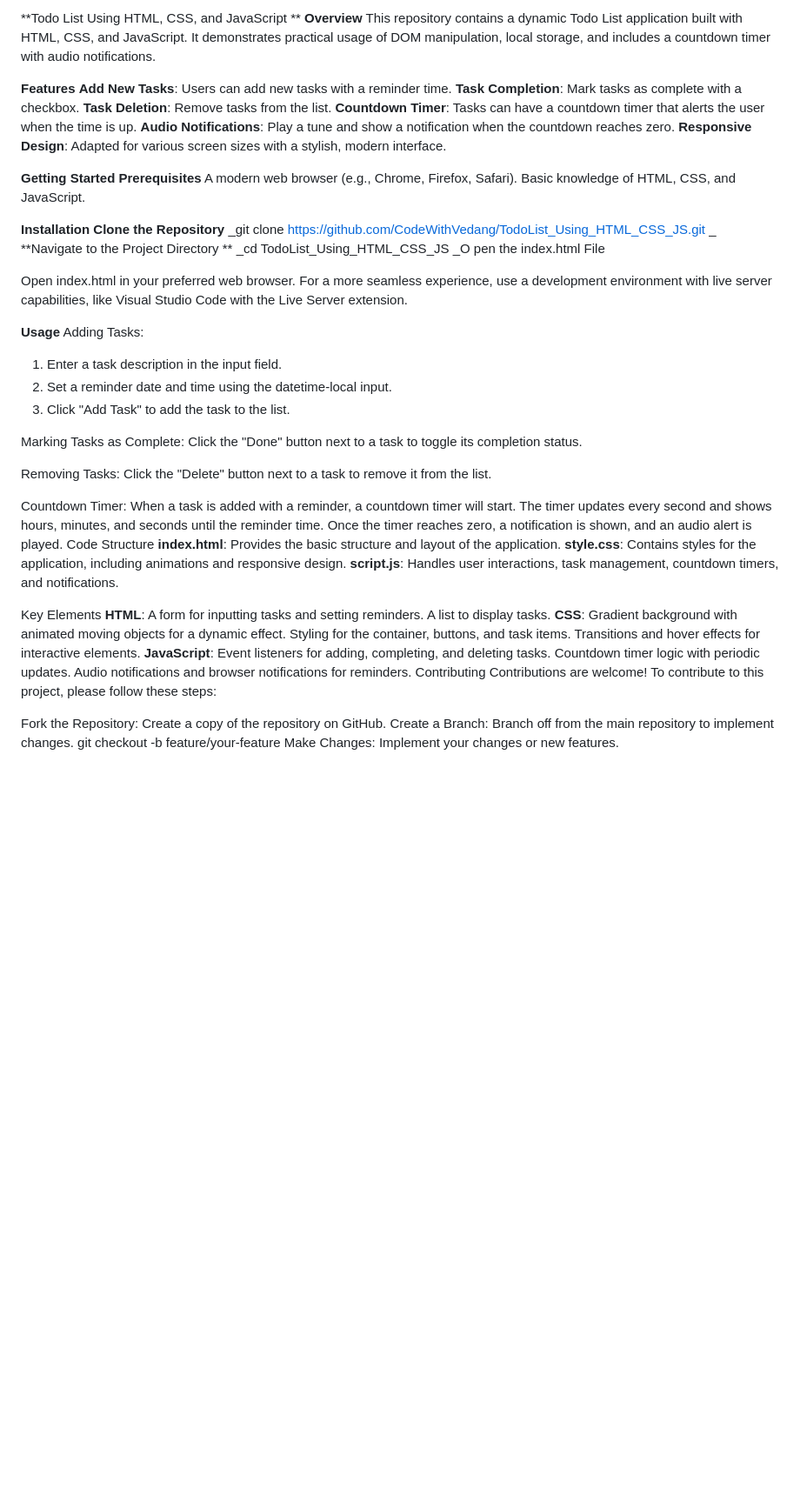
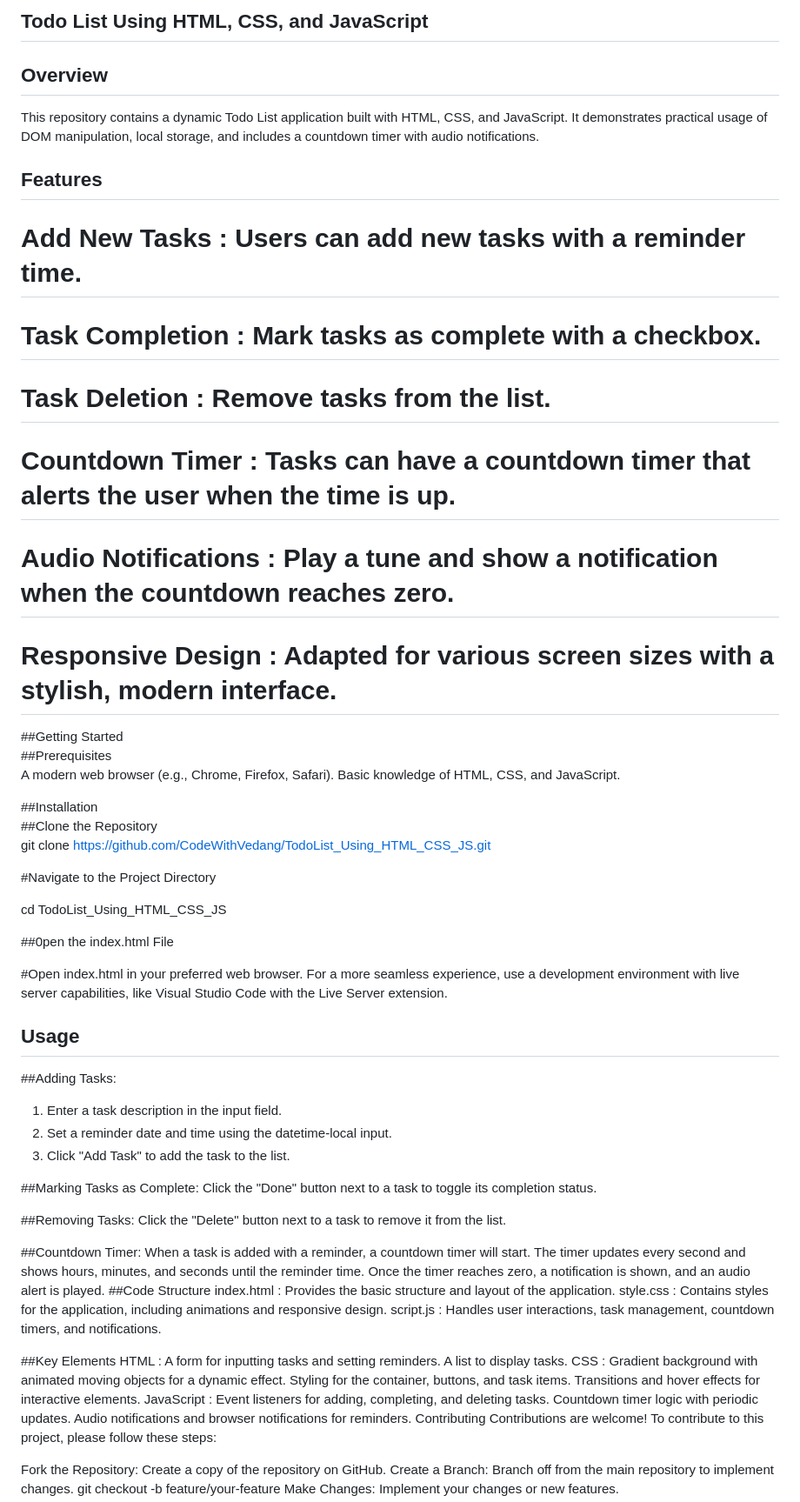
Before and after one commit to CodeWithVedang/TodoList_Using_HTML_CSS_JS, a Markdown page: README.md, the part around the change. Shown: that part at 87% size. Rendered like a GitHub page; blank space fills up the shorter version.

```diff
--- a/README.md
+++ b/README.md
@@ -1,63 +1,63 @@
-**Todo List Using HTML, CSS, and JavaScript
-**
-**Overview**
+ ## Todo List Using HTML, CSS, and JavaScript
+
+ ## Overview
 This repository contains a dynamic Todo List application built with HTML, CSS, and JavaScript. It demonstrates practical usage of DOM manipulation, local storage, and includes a countdown timer with audio notifications.
 
-**Features**
-**Add New Tasks**: Users can add new tasks with a reminder time.
-**Task Completion**: Mark tasks as complete with a checkbox.
-**Task Deletion**: Remove tasks from the list.
-**Countdown Timer**: Tasks can have a countdown timer that alerts the user when the time is up.
-**Audio Notifications**: Play a tune and show a notification when the countdown reaches zero.
-**Responsive Design**: Adapted for various screen sizes with a stylish, modern interface.
+ ## Features
+ # Add New Tasks  : Users can add new tasks with a reminder time.
+ # Task Completion  : Mark tasks as complete with a checkbox.
+ # Task Deletion  : Remove tasks from the list.
+ # Countdown Timer  : Tasks can have a countdown timer that alerts the user when the time is up.
+ # Audio Notifications  : Play a tune and show a notification when the countdown reaches zero.
+ # Responsive Design  : Adapted for various screen sizes with a stylish, modern interface.
 
-**Getting Started**
-**Prerequisites**
+  ##Getting Started
+  ##Prerequisites
 A modern web browser (e.g., Chrome, Firefox, Safari).
 Basic knowledge of HTML, CSS, and JavaScript.
 
-**Installation**
-**Clone the Repository**
-_git clone https://github.com/CodeWithVedang/TodoList_Using_HTML_CSS_JS.git
-_
-**Navigate to the Project Directory
-**
-_cd TodoList_Using_HTML_CSS_JS
-_O
-pen the index.html File
+ ##Installation
+  ##Clone the Repository
+git clone https://github.com/CodeWithVedang/TodoList_Using_HTML_CSS_JS.git
 
-Open index.html in your preferred web browser. For a more seamless experience, use a development environment with live server capabilities, like Visual Studio Code with the Live Server extension.
+  #Navigate to the Project Directory
 
-**Usage**
-Adding Tasks:
+cd TodoList_Using_HTML_CSS_JS
+
+##0pen the index.html File
+
+#Open index.html in your preferred web browser. For a more seamless experience, use a development environment with live server capabilities, like Visual Studio Code with the Live Server extension.
+
+ ## Usage
+##Adding Tasks:
 1. Enter a task description in the input field.
 2. Set a reminder date and time using the datetime-local input.
 3. Click "Add Task" to add the task to the list.
 
-Marking Tasks as Complete:
+##Marking Tasks as Complete:
 Click the "Done" button next to a task to toggle its completion status.
 
-Removing Tasks:
+##Removing Tasks:
 Click the "Delete" button next to a task to remove it from the list.
 
-Countdown Timer:
+##Countdown Timer:
 When a task is added with a reminder, a countdown timer will start.
 The timer updates every second and shows hours, minutes, and seconds until the reminder time.
 Once the timer reaches zero, a notification is shown, and an audio alert is played.
-Code Structure
-**index.html**: Provides the basic structure and layout of the application.
-**style.css**: Contains styles for the application, including animations and responsive design.
-**script.js**: Handles user interactions, task management, countdown timers, and notifications.
+##Code Structure
+  index.html  : Provides the basic structure and layout of the application.
+  style.css  : Contains styles for the application, including animations and responsive design.
+  script.js  : Handles user interactions, task management, countdown timers, and notifications.
 
-Key Elements
-**HTML**:
+##Key Elements
+  HTML  :
 A form for inputting tasks and setting reminders.
 A list to display tasks.
-**CSS**:
+  CSS  :
 Gradient background with animated moving objects for a dynamic effect.
 Styling for the container, buttons, and task items.
 Transitions and hover effects for interactive elements.
-**JavaScript**:
+  JavaScript  :
 Event listeners for adding, completing, and deleting tasks.
 Countdown timer logic with periodic updates.
 Audio notifications and browser notifications for reminders.
```
